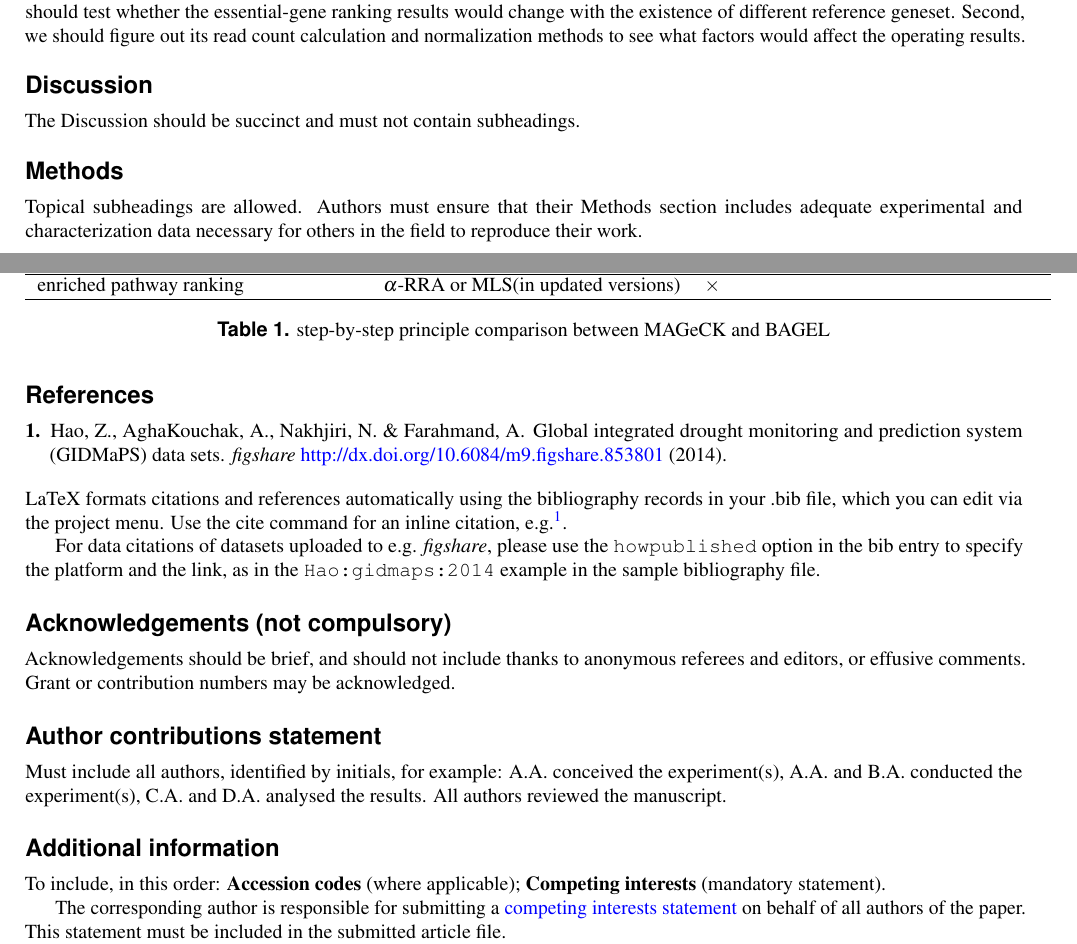
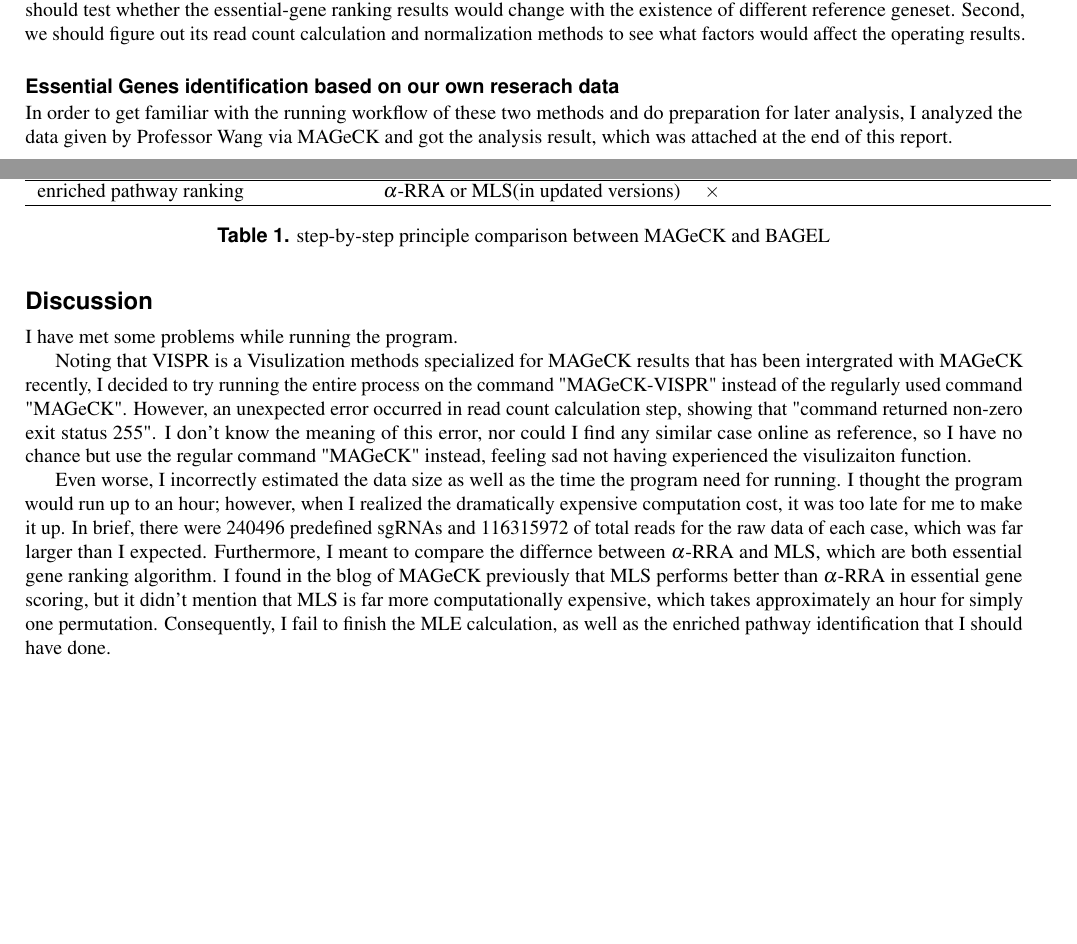
Before and after one commit to yangyqYYQ/Template-for-submissions-to-Scientific-Reports-Copy-, a LaTeX paper (main.tex): two parts of pages 1 and 2 of 3, joined at a grey line, cut so that both start at the same text, the shorter picture padded with empty space. Compiled offline with pdfLaTeX.

Commit message:
discussion

```diff
--- a/main.tex
+++ b/main.tex
@@ -1,6 +1,7 @@
 \documentclass[fleqn,10pt]{wlscirep}
 \usepackage[utf8]{inputenc}
 \usepackage[T1]{fontenc}
+\usepackage{listings}
 \title{Preliminary Comparison of CRISPR/Cas9-based Screening Data Analysis Algorithms}
 
 \author[1,*]{Y.Q. Yang}
@@ -67,35 +68,19 @@ MAGeCK and BAGEL are two known tools that have been specifically designed for CR
 Detailed principle comparison between MAGeCK and BAGEL is listed in Table \ref{tab:comparison}.  It is clear that MAGeCK and BAGEL identify essential genes in totally distinct methods.  Although the developer of BAGEL claims that BAGEL has lower False Discovery Rate(FDR) rather than MAGeCK since the latter one ranks essential gene simply based on the experimental data and hence hard to prevent from unexpected data fluctuation; however, we still cannot rush to a final conclusion immediately without running these methods on our own data.
 From my personal view, we should take on several experiments to test whether BAGEL can be reliable for our own-data analysis since we cannot find enough explanation about the details for each step.  First, we should test whether the essential-gene ranking results would change with the existence of different reference geneset.  Second, we should figure out its read count calculation and normalization methods to see what factors would affect the operating results.
 
+\subsection*{Essential Genes identification based on our own reserach data}
+In order to get familiar with the running workflow of these two methods and do preparation for later analysis, I analyzed the data given by Professor Wang via MAGeCK and got the analysis result, which was attached at the end of this report.
+
 
 \section*{Discussion}
+I have met some problems while running the program.
 
-The Discussion should be succinct and must not contain subheadings.
+Noting that VISPR is a Visulization methods specialized for MAGeCK results that has been intergrated with MAGeCK recently, I decided to try running the entire process on the command "MAGeCK-VISPR" instead of the regularly used command "MAGeCK".  However, an unexpected error occurred in read count calculation step, showing that "command returned non-zero exit status 255".  I don't know the meaning of this error, nor could I find any similar case online as reference, so I have no chance but use the regular command "MAGeCK" instead, feeling sad not having experienced the visulizaiton function.
 
-\section*{Methods}
+Even worse, I incorrectly estimated the data size as well as the time the program need for running.  I thought the program would run up to an hour;   however, when I realized the dramatically expensive computation cost, it was too late for me to make it up. In brief, there were 240496 predefined sgRNAs and 116315972 of total reads for the raw data of each case, which was far larger than I expected.  Furthermore, I meant to compare the differnce between $\alpha$-RRA and MLS, which are both essential gene ranking algorithm.  I found in the blog of MAGeCK previously that MLS performs better than $\alpha$-RRA in essential gene scoring, but it didn't mention that MLS is far more computationally expensive, which takes approximately an hour for simply one permutation.  Consequently, I fail to finish the MLE calculation, as well as the enriched pathway identification that I should have done.
 
-Topical subheadings are allowed. Authors must ensure that their Methods section includes adequate experimental and characterization data necessary for others in the field to reproduce their work.
 
-\bibliography{sample}
 
-\noindent LaTeX formats citations and references automatically using the bibliography records in your .bib file, which you can edit via the project menu. Use the cite command for an inline citation, e.g.  \cite{Hao:gidmaps:2014}.
-
-For data citations of datasets uploaded to e.g. \emph{figshare}, please use the \verb|howpublished| option in the bib entry to specify the platform and the link, as in the \verb|Hao:gidmaps:2014| example in the sample bibliography file.
-
-\section*{Acknowledgements (not compulsory)}
-
-Acknowledgements should be brief, and should not include thanks to anonymous referees and editors, or effusive comments. Grant or contribution numbers may be acknowledged.
-
-\section*{Author contributions statement}
-
-Must include all authors, identified by initials, for example:
-A.A. conceived the experiment(s),  A.A. and B.A. conducted the experiment(s), C.A. and D.A. analysed the results.  All authors reviewed the manuscript.
-
-\section*{Additional information}
-
-To include, in this order: \textbf{Accession codes} (where applicable); \textbf{Competing interests} (mandatory statement).
-
-The corresponding author is responsible for submitting a \href{http://www.nature.com/srep/policies/index.html#competing}{competing interests statement} on behalf of all authors of the paper. This statement must be included in the submitted article file.
 
 \begin{figure}[ht]
 \centering
```
Also changed, not shown: main.bbl (deleted), main.pdf, main.tex (2 more changed lines), 7 other files.
